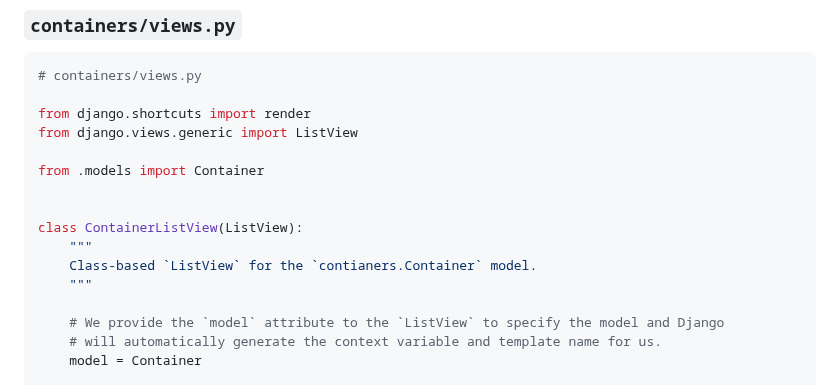
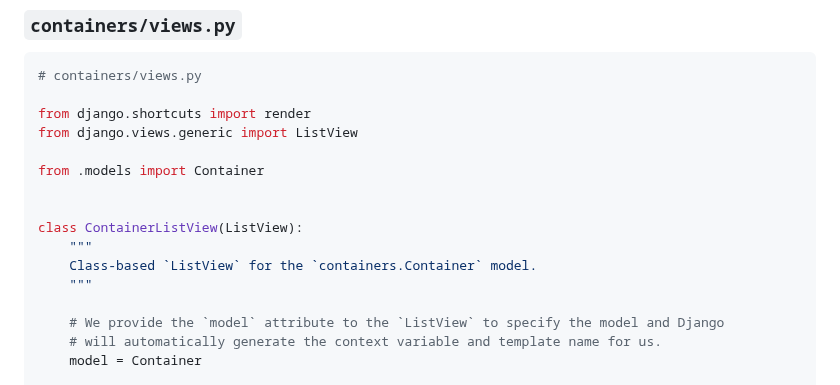
Before and after one commit to FlynntKnapp-django/view-function-based, a Markdown page: README.md, the part around the change. GitHub-like rendering.

```diff
--- a/README.md
+++ b/README.md
@@ -161,7 +161,7 @@ from .models import Container
 
 class ContainerListView(ListView):
     """
-    Class-based `ListView` for the `contianers.Container` model.
+    Class-based `ListView` for the `containers.Container` model.
     """
 
     # We provide the `model` attribute to the `ListView` to specify the model and Django
```
